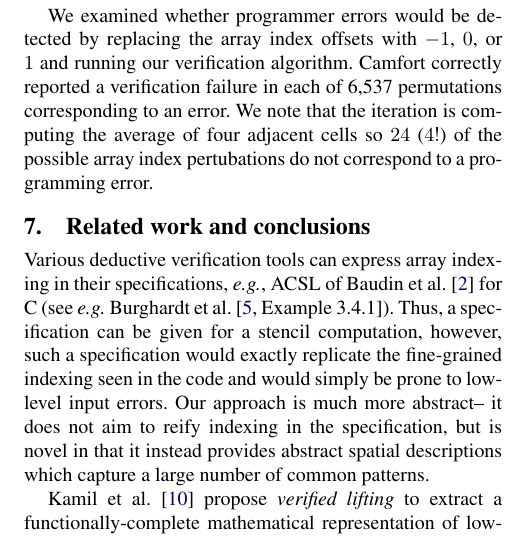
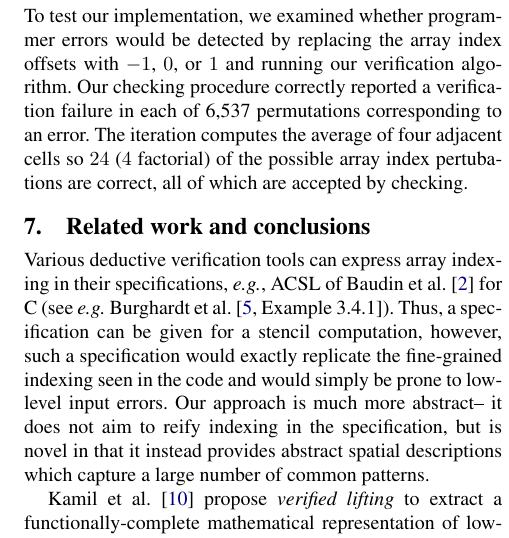
Before and after one commit to camfort/array-analyse, a LaTeX paper (paper.tex): part of one column of page 12 of 13, cut at the place of the change. Compiled offline with pdfLaTeX; a missing font is replaced by an installed copy or a similar font.

Commit message:
edit on evaluation

```diff
--- a/paper.tex
+++ b/paper.tex
@@ -2350,10 +2348,12 @@ and CamFort is able to infer a precise specification for this:
-We examined whether programmer errors would be detected by replacing
+%
+To test our implementation,
+we examined whether programmer errors would be detected by replacing
 the array index offsets with $-1$, $0$, or $1$ and running our
-verification algorithm. Camfort correctly reported a verification
-failure in each of 6,537 permutations corresponding to an error.  We
-note that the iteration is computing the average of four adjacent
-cells so $24$ ($4!$) of the possible array index pertubations do not
-correspond to a programming error.
+verification algorithm. Our checking procedure correctly reported a verification
+failure in each of 6,537 permutations corresponding to an error.
+The iteration computes the average of four adjacent
+cells so $24$ ($4$ factorial) of the possible array index pertubations
+are correct, all of which are accepted by checking.
 
 
 % /um/trunk/src/atmosphere/diffusion_and_filtering/turb_smagorinsky.F90
```
Also changed, not shown: paper.tex (12 more changed lines).
